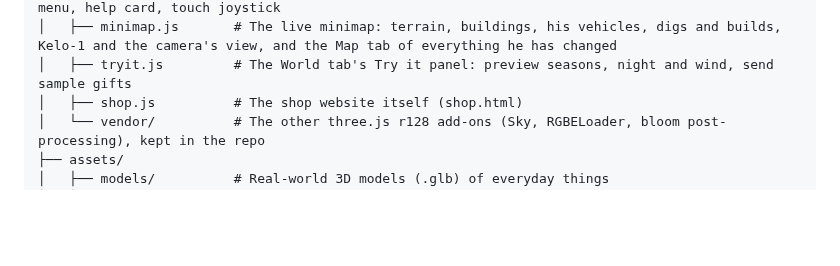
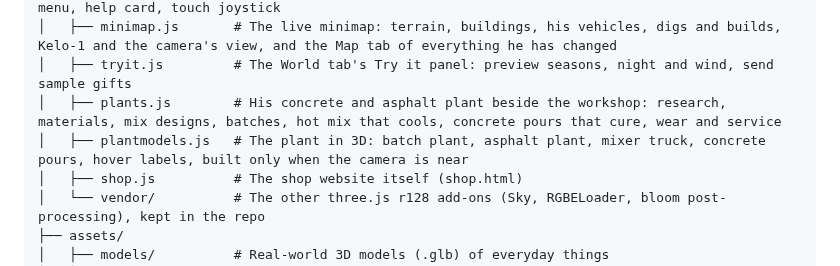
Before and after one commit to jeremiahaguirre/Kelo-bot-1, a Markdown page: README.md, the part around the change. Drawn GitHub-style; blank space fills up the shorter version.

Commit message:
List the plant files in the README and the load order

```diff
--- a/README.md
+++ b/README.md
@@ -149,6 +149,8 @@ Kelo-bot-1/
 │   ├── explore.js       # Looking around: Follow Kelo-1 or Explore freely, Places, the click menu, help card, touch joystick
 │   ├── minimap.js       # The live minimap: terrain, buildings, his vehicles, digs and builds, Kelo-1 and the camera's view, and the Map tab of everything he has changed
 │   ├── tryit.js         # The World tab's Try it panel: preview seasons, night and wind, send sample gifts
+│   ├── plants.js        # His concrete and asphalt plant beside the workshop: research, materials, mix designs, batches, hot mix that cools, concrete pours that cure, wear and service
+│   ├── plantmodels.js   # The plant in 3D: batch plant, asphalt plant, mixer truck, concrete pours, hover labels, built only when the camera is near
 │   ├── shop.js          # The shop website itself (shop.html)
 │   └── vendor/          # The other three.js r128 add-ons (Sky, RGBELoader, bloom post-processing), kept in the repo
 ├── assets/
```
Also changed, not shown: .claude/handoff.md (+3 -3 lines).
